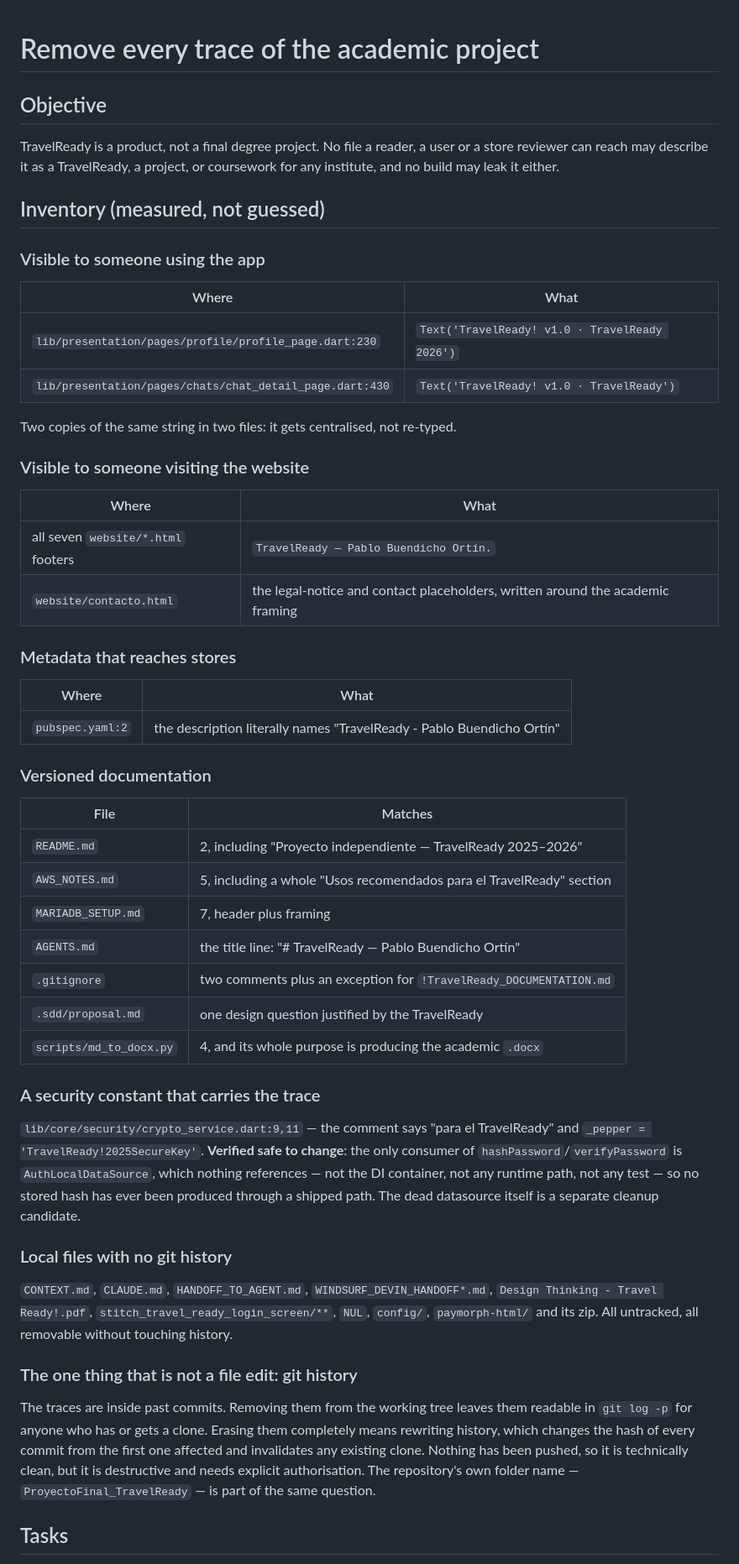
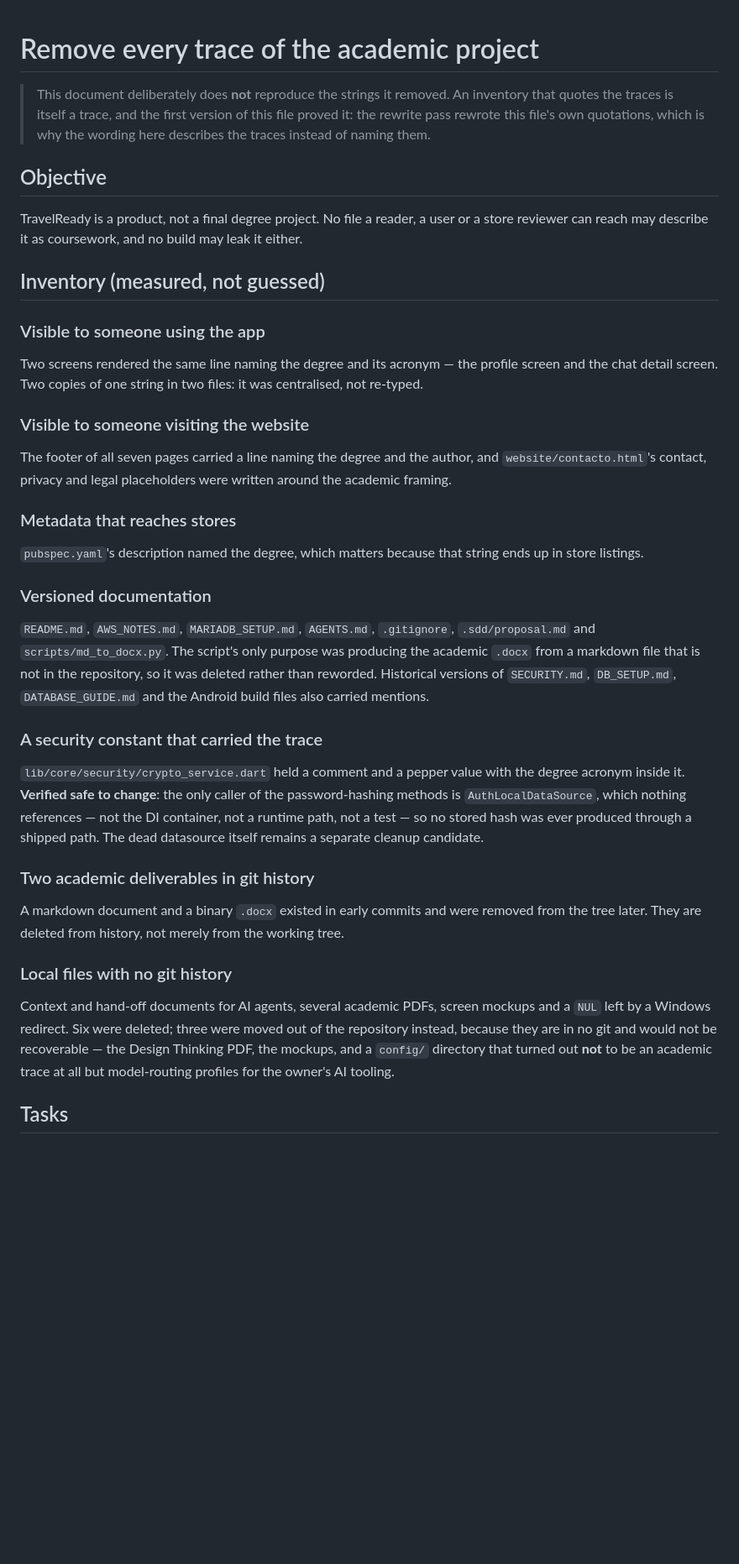
Before and after one commit to buendidev/TravelReady, a Markdown page: odd/tasks/remove-academic-trace.md, the part around one of its changes. Shown at 84% size. Rendered like a GitHub page; blank space fills up the shorter version.

```diff
--- a/odd/tasks/remove-academic-trace.md
+++ b/odd/tasks/remove-academic-trace.md
@@ -1,64 +1,56 @@
 # Remove every trace of the academic project
+
+> This document deliberately does **not** reproduce the strings it removed. An
+> inventory that quotes the traces is itself a trace, and the first version of this
+> file proved it: the rewrite pass rewrote this file's own quotations, which is why
+> the wording here describes the traces instead of naming them.
 
 ## Objective
 TravelReady is a product, not a final degree project. No file a reader, a user or a
-store reviewer can reach may describe it as a TravelReady, a  project, or coursework for
-any institute, and no build may leak it either.
+store reviewer can reach may describe it as coursework, and no build may leak it
+either.
 
 ## Inventory (measured, not guessed)
 
 ### Visible to someone using the app
-| Where | What |
-| --- | --- |
-| `lib/presentation/pages/profile/profile_page.dart:230` | `Text('TravelReady! v1.0 · TravelReady 2026')` |
-| `lib/presentation/pages/chats/chat_detail_page.dart:430` | `Text('TravelReady! v1.0 · TravelReady')` |
-
-Two copies of the same string in two files: it gets centralised, not re-typed.
+Two screens rendered the same line naming the degree and its acronym — the profile
+screen and the chat detail screen. Two copies of one string in two files: it was
+centralised, not re-typed.
 
 ### Visible to someone visiting the website
-| Where | What |
-| --- | --- |
-| all seven `website/*.html` footers | `TravelReady — Pablo Buendicho Ortín.` |
-| `website/contacto.html` | the legal-notice and contact placeholders, written around the academic framing |
+The footer of all seven pages carried a line naming the degree and the author, and
+`website/contacto.html`'s contact, privacy and legal placeholders were written around
+the academic framing.
 
 ### Metadata that reaches stores
-| Where | What |
-| --- | --- |
-| `pubspec.yaml:2` | the description literally names "TravelReady - Pablo Buendicho Ortín" |
+`pubspec.yaml`'s description named the degree, which matters because that string ends
+up in store listings.
 
 ### Versioned documentation
-| File | Matches |
-| --- | --- |
-| `README.md` | 2, including "Proyecto independiente — TravelReady 2025–2026" |
-| `AWS_NOTES.md` | 5, including a whole "Usos recomendados para el TravelReady" section |
-| `MARIADB_SETUP.md` | 7, header plus framing |
-| `AGENTS.md` | the title line: "# TravelReady — Pablo Buendicho Ortín" |
-| `.gitignore` | two comments plus an exception for `!TravelReady_DOCUMENTATION.md` |
-| `.sdd/proposal.md` | one design question justified by the TravelReady |
-| `scripts/md_to_docx.py` | 4, and its whole purpose is producing the academic `.docx` |
+`README.md`, `AWS_NOTES.md`, `MARIADB_SETUP.md`, `AGENTS.md`, `.gitignore`,
+`.sdd/proposal.md` and `scripts/md_to_docx.py`. The script's only purpose was
+producing the academic `.docx` from a markdown file that is not in the repository, so
+it was deleted rather than reworded. Historical versions of `SECURITY.md`,
+`DB_SETUP.md`, `DATABASE_GUIDE.md` and the Android build files also carried mentions.
 
-### A security constant that carries the trace
-`lib/core/security/crypto_service.dart:9,11` — the comment says "para el TravelReady" and
-`_pepper = 'TravelReady!2025SecureKey'`. **Verified safe to change**: the only
-consumer of `hashPassword`/`verifyPassword` is `AuthLocalDataSource`, which nothing
-references — not the DI container, not any runtime path, not any test — so no stored
-hash has ever been produced through a shipped path. The dead datasource itself is a
-separate cleanup candidate.
+### A security constant that carried the trace
+`lib/core/security/crypto_service.dart` held a comment and a pepper value with the
+degree acronym inside it. **Verified safe to change**: the only caller of the
+password-hashing methods is `AuthLocalDataSource`, which nothing references — not the
+DI container, not a runtime path, not a test — so no stored hash was ever produced
+through a shipped path. The dead datasource itself remains a separate cleanup
+candidate.
+
+### Two academic deliverables in git history
+A markdown document and a binary `.docx` existed in early commits and were removed
+from the tree later. They are deleted from history, not merely from the working tree.
 
 ### Local files with no git history
-`CONTEXT.md`, `CLAUDE.md`, `HANDOFF_TO_AGENT.md`, `WINDSURF_DEVIN_HANDOFF*.md`,
-`Design Thinking - Travel Ready!.pdf`, `stitch_travel_ready_login_screen/**`,
-`NUL`, `config/`, `paymorph-html/` and its zip. All untracked, all removable without
-touching history.
-
-### The one thing that is not a file edit: git history
-The traces are inside past commits. Removing them from the working tree leaves them
-readable in `git log -p` for anyone who has or gets a clone. Erasing them completely
-means rewriting history, which changes the hash of every commit from the first one
-affected and invalidates any existing clone. Nothing has been pushed, so it is
-technically clean, but it is destructive and needs explicit authorisation. The
-repository's own folder name — `ProyectoFinal_TravelReady` — is part of the same
-question.
+Context and hand-off documents for AI agents, several academic PDFs, screen mockups
+and a `NUL` left by a Windows redirect. Six were deleted; three were moved out of the
+repository instead, because they are in no git and would not be recoverable — the
+Design Thinking PDF, the mockups, and a `config/` directory that turned out **not** to
+be an academic trace at all but model-routing profiles for the owner's AI tooling.
 
 ## Tasks
 - [x] TR-1: The app's visible string, in one place, with a professional wording.
```
Also changed, not shown: other parts of odd/tasks/remove-academic-trace.md (+23 -70 lines).
